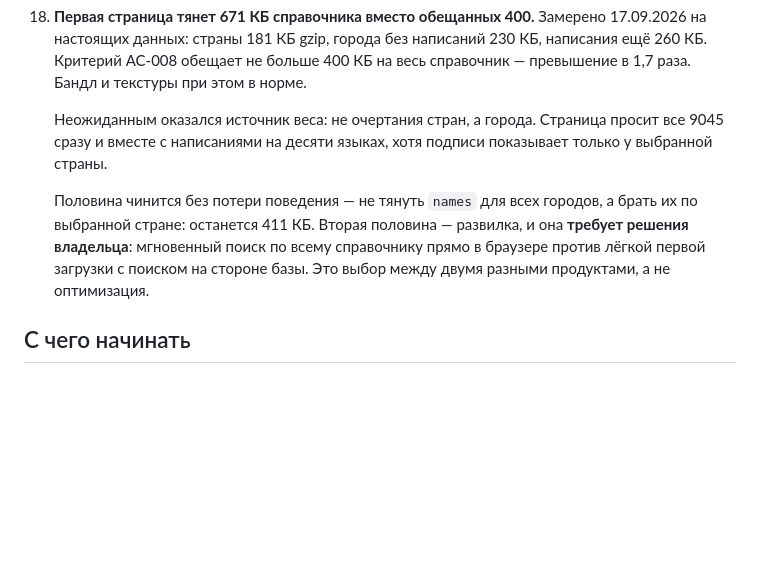
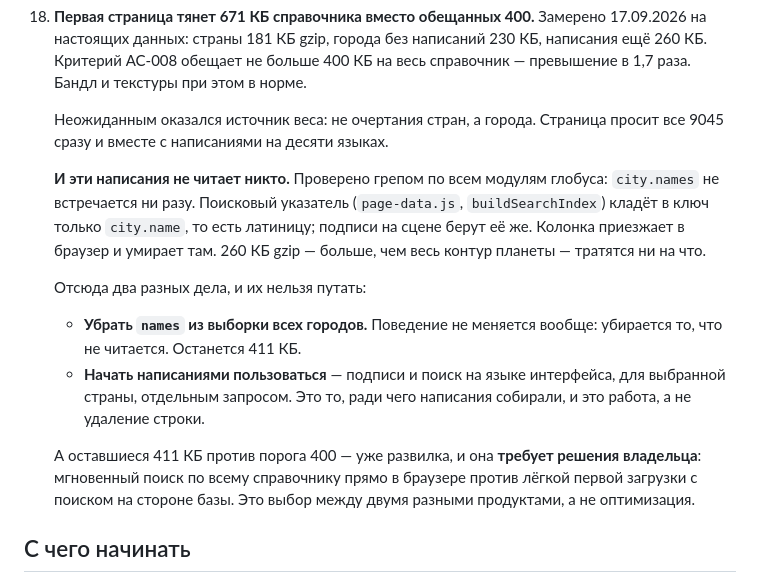
Before and after one commit to Masreniy/nowhere-fast, a Markdown page: CLAUDE.md, the part around the change. Drawn GitHub-style; blank space fills up the shorter version.

Commit message:
docs: написания городов приезжают в браузер и не читаются никем
Грепнул по всем модулям глобуса: city.names не встречается ни разу.
Поисковый указатель кладёт в ключ только city.name (латиницу), подписи
на сцене берут её же. Колонка приезжает и умирает.

260 КБ gzip из 671 — больше, чем весь контур планеты — тратятся ни на что.

Уточнил техдолг №18: это не одна задача, а две. Убрать неиспользуемую
колонку из выборки — изменение без последствий для поведения. Начать
написаниями пользоваться (подписи и поиск на языке интерфейса, по выбранной
стране) — работа, ради которой их и собирали. Не чиню ни то, ни другое:
правило проекта — нашёл баг рядом, скажи, но не чини без согласия.

Co-Authored-By: Claude Opus 5 <noreply@anthropic.com>
Claude-Session: https://claude.ai/code/session_01HcXHWvnH3ngLxB5CrDhnvP

```diff
--- a/CLAUDE.md
+++ b/CLAUDE.md
@@ -339,15 +339,27 @@ countries ─┬─> geo_cities                              (ADR-0010, спра
     и текстуры при этом в норме.
 
     Неожиданным оказался источник веса: не очертания стран, а города.
-    Страница просит все 9045 сразу и вместе с написаниями на десяти языках,
-    хотя подписи показывает только у выбранной страны.
+    Страница просит все 9045 сразу и вместе с написаниями на десяти языках.
 
-    Половина чинится без потери поведения — не тянуть `names` для всех
-    городов, а брать их по выбранной стране: останется 411 КБ. Вторая
-    половина — развилка, и она **требует решения владельца**: мгновенный
-    поиск по всему справочнику прямо в браузере против лёгкой первой
-    загрузки с поиском на стороне базы. Это выбор между двумя разными
-    продуктами, а не оптимизация.
+    **И эти написания не читает никто.** Проверено грепом по всем модулям
+    глобуса: `city.names` не встречается ни разу. Поисковый указатель
+    (`page-data.js`, `buildSearchIndex`) кладёт в ключ только `city.name`,
+    то есть латиницу; подписи на сцене берут её же. Колонка приезжает
+    в браузер и умирает там. 260 КБ gzip — больше, чем весь контур планеты —
+    тратятся ни на что.
+
+    Отсюда два разных дела, и их нельзя путать:
+
+    - **Убрать `names` из выборки всех городов.** Поведение не меняется
+      вообще: убирается то, что не читается. Останется 411 КБ.
+    - **Начать написаниями пользоваться** — подписи и поиск на языке
+      интерфейса, для выбранной страны, отдельным запросом. Это то, ради
+      чего написания собирали, и это работа, а не удаление строки.
+
+    А оставшиеся 411 КБ против порога 400 — уже развилка, и она **требует
+    решения владельца**: мгновенный поиск по всему справочнику прямо
+    в браузере против лёгкой первой загрузки с поиском на стороне базы.
+    Это выбор между двумя разными продуктами, а не оптимизация.
 
 ## С чего начинать
 
```
